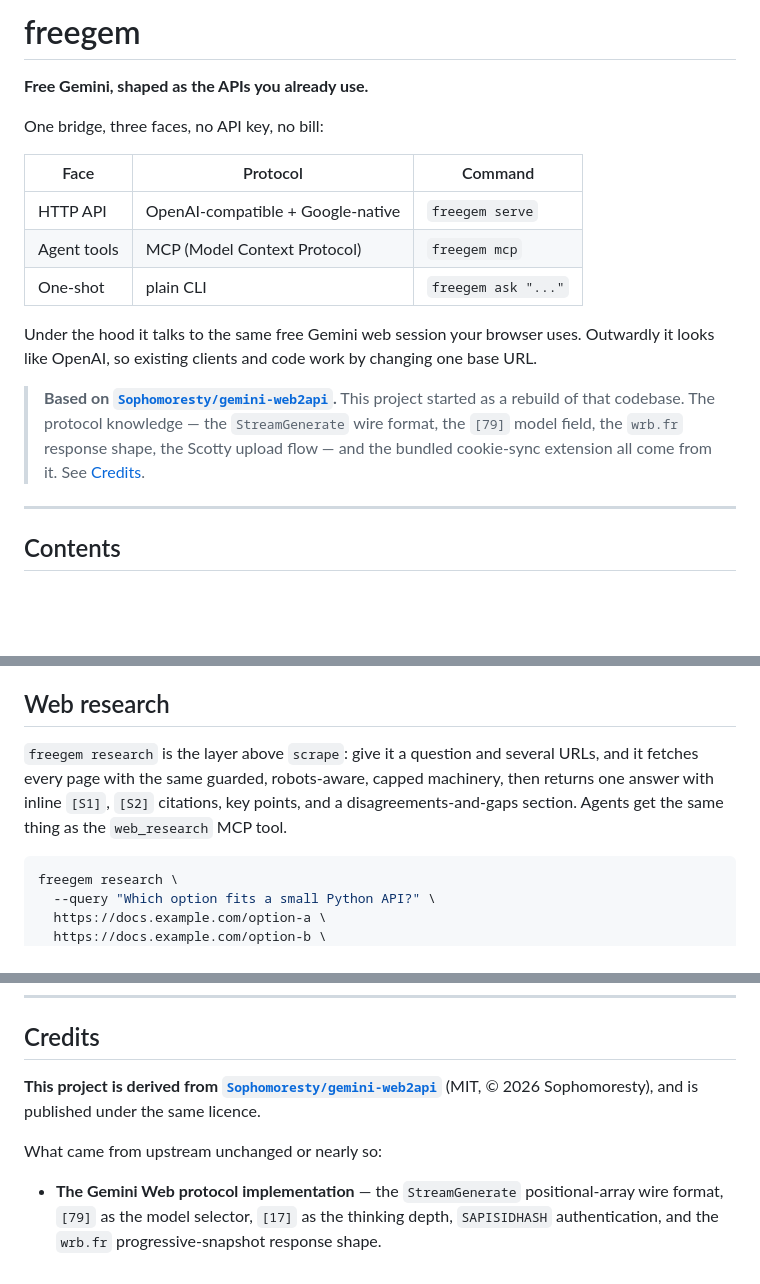
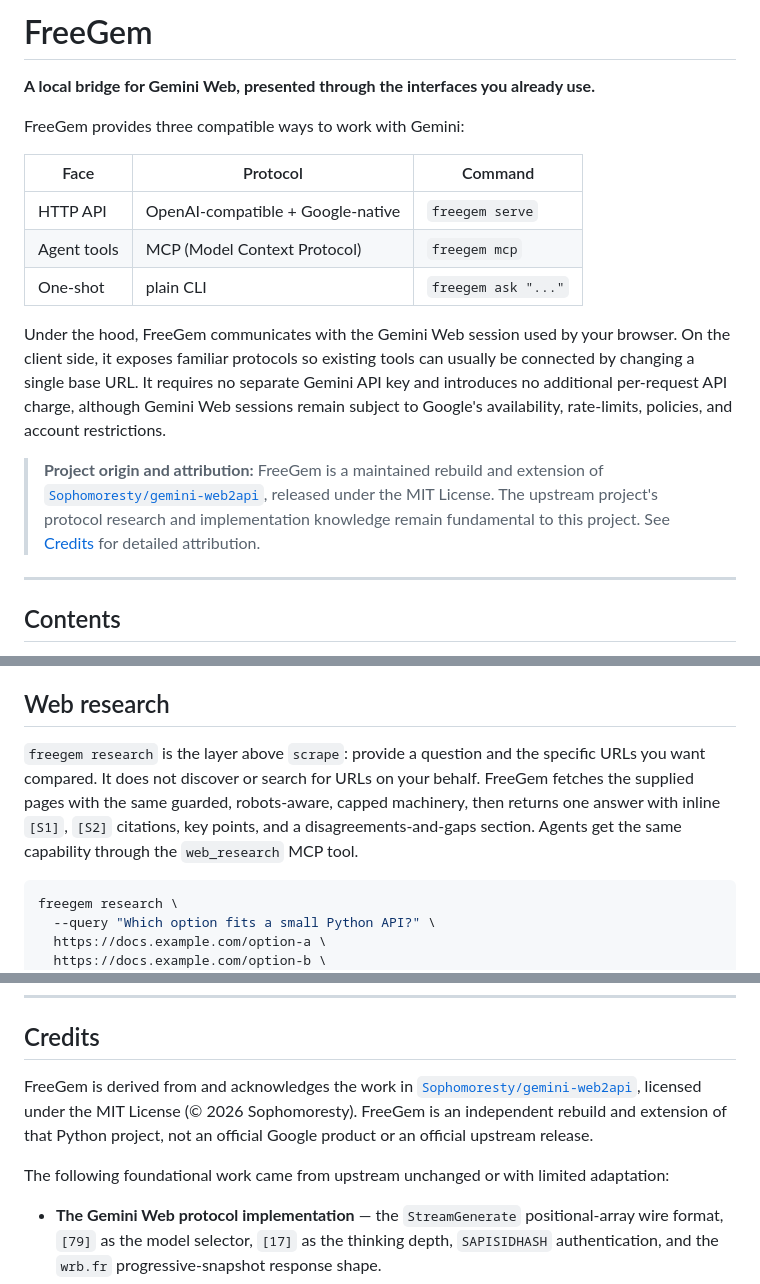
Before and after one commit to plokmklo/freegem, a Markdown page: README.md, 3 parts joined by grey strips. GitHub-like rendering; blank space fills up the shorter version.

Commit message:
docs: professionalize README introduction and attribution

````diff
--- a/README.md
+++ b/README.md
@@ -1,8 +1,8 @@
-# freegem
+# FreeGem
 
-**Free Gemini, shaped as the APIs you already use.**
+**A local bridge for Gemini Web, presented through the interfaces you already use.**
 
-One bridge, three faces, no API key, no bill:
+FreeGem provides three compatible ways to work with Gemini:
 
 | Face | Protocol | Command |
 |---|---|---|
@@ -10,15 +10,18 @@ One bridge, three faces, no API key, no bill:
 | Agent tools | MCP (Model Context Protocol) | `freegem mcp` |
 | One-shot | plain CLI | `freegem ask "..."` |
 
-Under the hood it talks to the same free Gemini web session your browser uses.
-Outwardly it looks like OpenAI, so existing clients and code work by changing
-one base URL.
+Under the hood, FreeGem communicates with the Gemini Web session used by your
+browser. On the client side, it exposes familiar protocols so existing tools
+can usually be connected by changing a single base URL. It requires no
+separate Gemini API key and introduces no additional per-request API charge,
+although Gemini Web sessions remain subject to Google's availability,
+rate-limits, policies, and account restrictions.
 
-> **Based on [`Sophomoresty/gemini-web2api`](https://github.com/Sophomoresty/gemini-web2api).**
-> This project started as a rebuild of that codebase. The protocol knowledge —
-> the `StreamGenerate` wire format, the `[79]` model field, the `wrb.fr`
-> response shape, the Scotty upload flow — and the bundled cookie-sync
-> extension all come from it. See [Credits](#credits).
+> **Project origin and attribution:** FreeGem is a maintained rebuild and
+> extension of [`Sophomoresty/gemini-web2api`](https://github.com/Sophomoresty/gemini-web2api),
+> released under the MIT License. The upstream project's protocol research and
+> implementation knowledge remain fundamental to this project. See
+> [Credits](#credits) for detailed attribution.
 
 ---
 
@@ -203,11 +206,12 @@ some sites violates their terms even when `robots.txt` allows it.
 
 ## Web research
 
-`freegem research` is the layer above `scrape`: give it a question and several
-URLs, and it fetches every page with the same guarded, robots-aware, capped
-machinery, then returns one answer with inline `[S1]`, `[S2]` citations, key
-points, and a disagreements-and-gaps section. Agents get the same thing as
-the `web_research` MCP tool.
+`freegem research` is the layer above `scrape`: provide a question and the
+specific URLs you want compared. It does not discover or search for URLs on
+your behalf. FreeGem fetches the supplied pages with the same guarded,
+robots-aware, capped machinery, then returns one answer with inline `[S1]`,
+`[S2]` citations, key points, and a disagreements-and-gaps section. Agents get
+the same capability through the `web_research` MCP tool.
 
 ```bash
 freegem research \
@@ -495,10 +499,14 @@ docs/
 
 ## Credits
 
-**This project is derived from [`Sophomoresty/gemini-web2api`](https://github.com/Sophomoresty/gemini-web2api)**
-(MIT, © 2026 Sophomoresty), and is published under the same licence.
+FreeGem is derived from and acknowledges the work in
+[`Sophomoresty/gemini-web2api`](https://github.com/Sophomoresty/gemini-web2api),
+licensed under the MIT License (© 2026 Sophomoresty). FreeGem is an
+independent rebuild and extension of that Python project, not an official
+Google product or an official upstream release.
 
-What came from upstream unchanged or nearly so:
+The following foundational work came from upstream unchanged or with limited
+adaptation:
 
 - **The Gemini Web protocol implementation** — the `StreamGenerate`
   positional-array wire format, `[79]` as the model selector, `[17]` as the
````
Also changed, not shown: other parts of README.md (+4 -4 lines).
